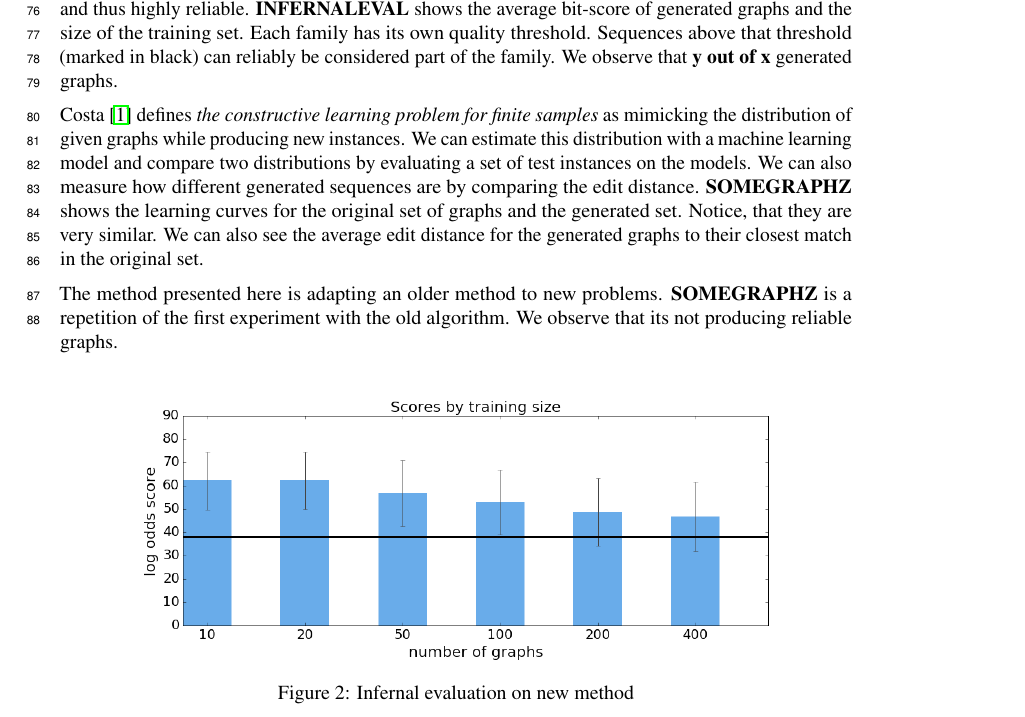
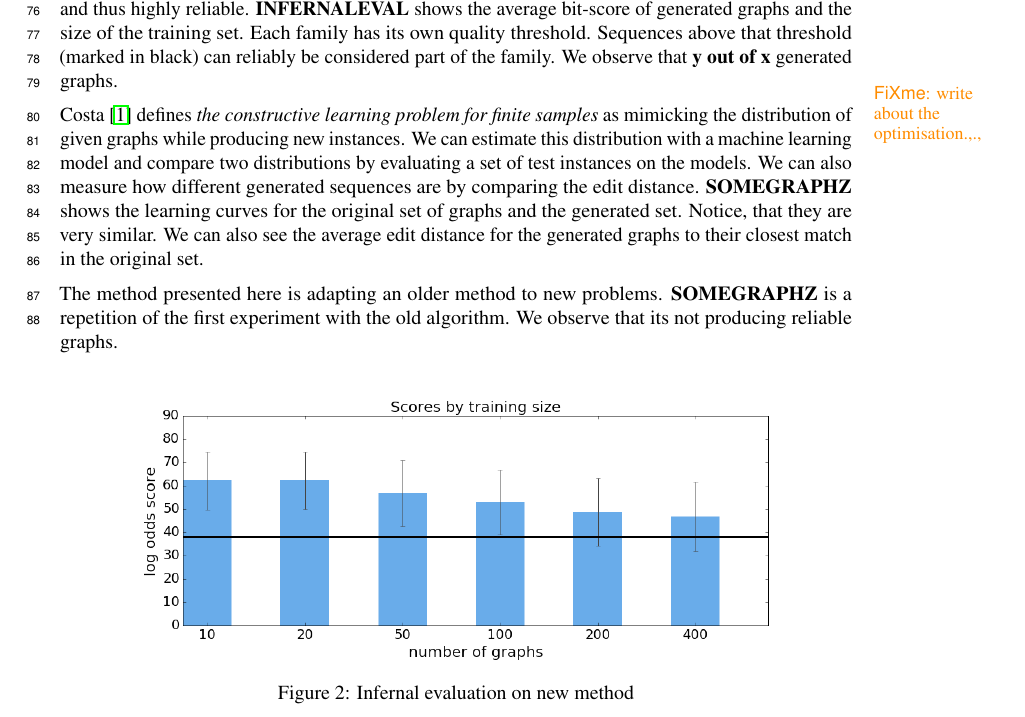
Before and after one commit to smautner/long_range_deps_graphlearn, a LaTeX paper (paper/nips_2016.tex): part of page 3 of 4, cut so that both start at the same text. Compiled offline with pdfLaTeX.

Commit message:
i wrote something

```diff
--- a/paper/nips_2016.tex
+++ b/paper/nips_2016.tex
@@ -274,6 +274,7 @@ and the size of the training set. Each family has its own quality threshold.
 Sequences above that threshold (marked in black) can reliably be considered
 part of the family. We observe that \textbf{y out of x} generated graphs.
 
+\fxwarning{write about the optimisation.,.,}
 % eval learning curve+ edit dist
 Costa \cite{costa14} defines \emph{the constructive learning problem for
 finite samples}
@@ -304,13 +305,13 @@ graphs.
       \centering
         \includegraphics[width=0.8\linewidth]{images/infernal_abstr.png}
       \caption{infernal on unabstract graphlearn}
-      \label{nazis}
+      \label{alabeld}
 \end{figure}
 \begin{figure}[ht]
       \centering
         \includegraphics[width=0.8\linewidth]{images/learningcurve.png}
       \caption{learning curve}
-      \label{nazis}
+      \label{alabelc}
 \end{figure}
 
 
```
Also changed, not shown: paper/nips_2016.tex (4 more changed lines).
